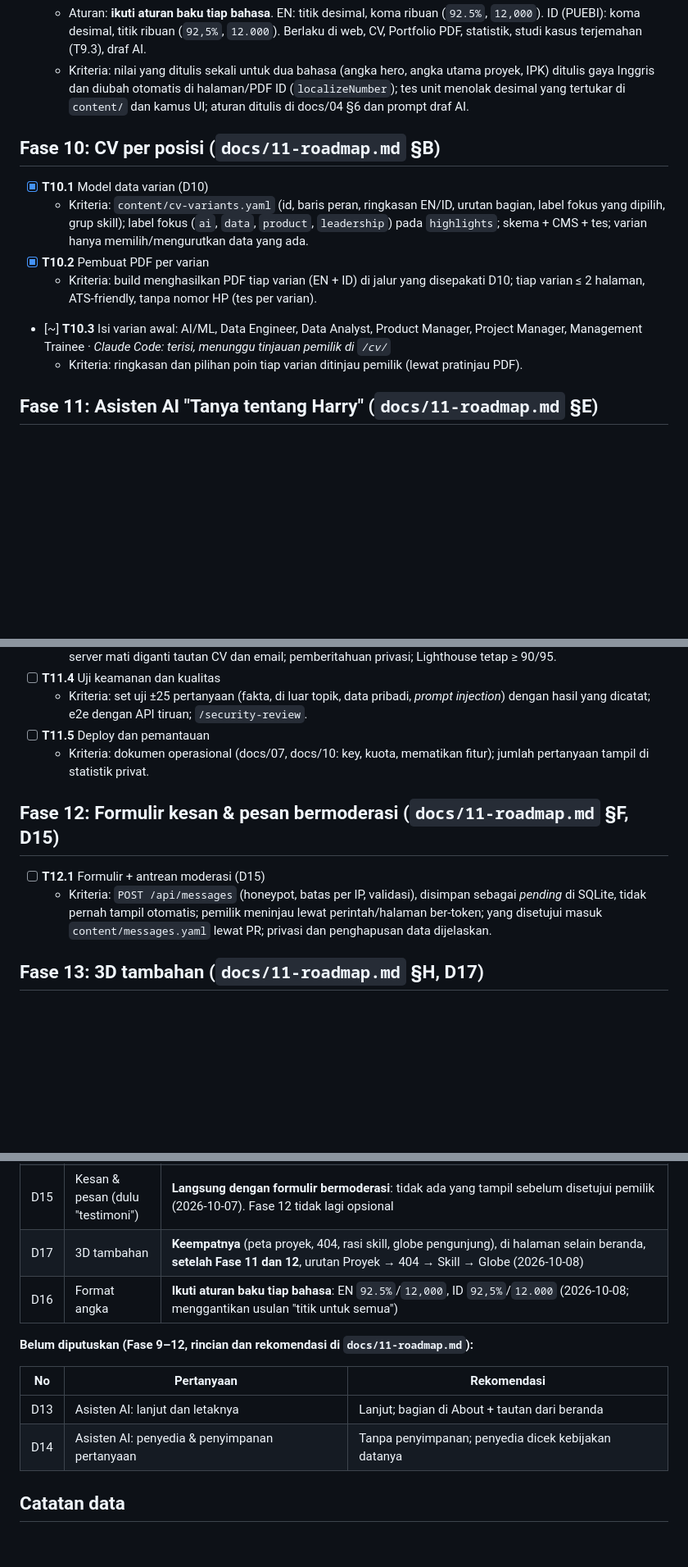
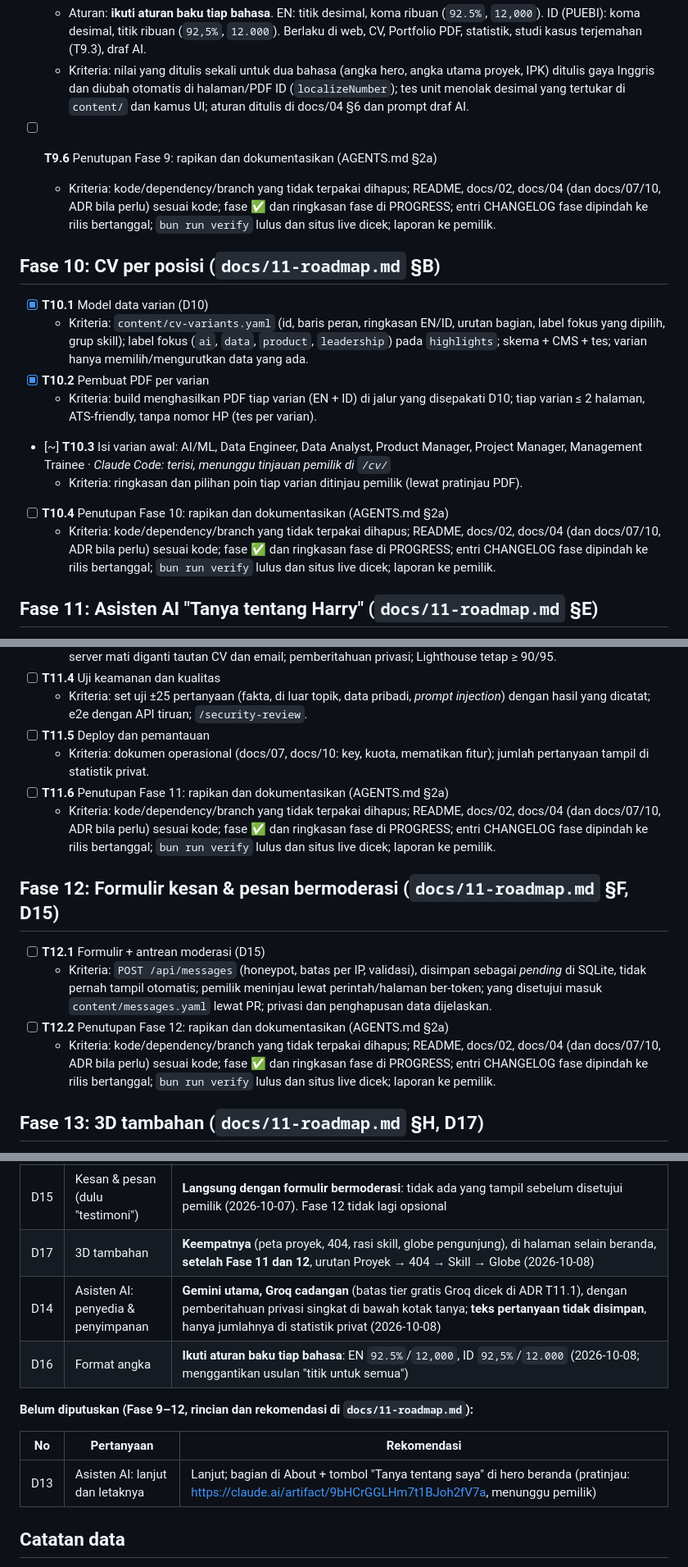
Before and after one commit to harrymardika/portfolio, a Markdown page: PROGRESS.md, 3 parts joined by grey strips. Shown at 82% size. Rendered like a GitHub page; blank space fills up the shorter version.

```diff
--- a/PROGRESS.md
+++ b/PROGRESS.md
@@ -130,6 +130,8 @@ Progres keseluruhan: **Fase 0–8 selesai; situs online sejak 2026-10-06. Rencan
 - [x] **T9.5** Format angka konsisten di semua bahasa (D16)
   - Aturan: **ikuti aturan baku tiap bahasa**. EN: titik desimal, koma ribuan (`92.5%`, `12,000`). ID (PUEBI): koma desimal, titik ribuan (`92,5%`, `12.000`). Berlaku di web, CV, Portfolio PDF, statistik, studi kasus terjemahan (T9.3), draf AI.
   - Kriteria: nilai yang ditulis sekali untuk dua bahasa (angka hero, angka utama proyek, IPK) ditulis gaya Inggris dan diubah otomatis di halaman/PDF ID (`localizeNumber`); tes unit menolak desimal yang tertukar di `content/` dan kamus UI; aturan ditulis di docs/04 §6 dan prompt draf AI.
+- [ ] **T9.6** Penutupan Fase 9: rapikan dan dokumentasikan (AGENTS.md §2a)
+  - Kriteria: kode/dependency/branch yang tidak terpakai dihapus; README, docs/02, docs/04 (dan docs/07/10, ADR bila perlu) sesuai kode; fase ✅ dan ringkasan fase di PROGRESS; entri CHANGELOG fase dipindah ke rilis bertanggal; `bun run verify` lulus dan situs live dicek; laporan ke pemilik.
 
 ## Fase 10: CV per posisi (`docs/11-roadmap.md` §B)
 
@@ -139,6 +141,8 @@ Progres keseluruhan: **Fase 0–8 selesai; situs online sejak 2026-10-06. Rencan
   - Kriteria: build menghasilkan PDF tiap varian (EN + ID) di jalur yang disepakati D10; tiap varian ≤ 2 halaman, ATS-friendly, tanpa nomor HP (tes per varian).
 - [~] **T10.3** Isi varian awal: AI/ML, Data Engineer, Data Analyst, Product Manager, Project Manager, Management Trainee · *Claude Code: terisi, menunggu tinjauan pemilik di `/cv/`*
   - Kriteria: ringkasan dan pilihan poin tiap varian ditinjau pemilik (lewat pratinjau PDF).
+- [ ] **T10.4** Penutupan Fase 10: rapikan dan dokumentasikan (AGENTS.md §2a)
+  - Kriteria: kode/dependency/branch yang tidak terpakai dihapus; README, docs/02, docs/04 (dan docs/07/10, ADR bila perlu) sesuai kode; fase ✅ dan ringkasan fase di PROGRESS; entri CHANGELOG fase dipindah ke rilis bertanggal; `bun run verify` lulus dan situs live dicek; laporan ke pemilik.
 
 ## Fase 11: Asisten AI "Tanya tentang Harry" (`docs/11-roadmap.md` §E)
 
@@ -152,11 +156,15 @@ Progres keseluruhan: **Fase 0–8 selesai; situs online sejak 2026-10-06. Rencan
   - Kriteria: set uji ±25 pertanyaan (fakta, di luar topik, data pribadi, *prompt injection*) dengan hasil yang dicatat; e2e dengan API tiruan; `/security-review`.
 - [ ] **T11.5** Deploy dan pemantauan
   - Kriteria: dokumen operasional (docs/07, docs/10: key, kuota, mematikan fitur); jumlah pertanyaan tampil di statistik privat.
+- [ ] **T11.6** Penutupan Fase 11: rapikan dan dokumentasikan (AGENTS.md §2a)
+  - Kriteria: kode/dependency/branch yang tidak terpakai dihapus; README, docs/02, docs/04 (dan docs/07/10, ADR bila perlu) sesuai kode; fase ✅ dan ringkasan fase di PROGRESS; entri CHANGELOG fase dipindah ke rilis bertanggal; `bun run verify` lulus dan situs live dicek; laporan ke pemilik.
 
 ## Fase 12: Formulir kesan & pesan bermoderasi (`docs/11-roadmap.md` §F, D15)
 
 - [ ] **T12.1** Formulir + antrean moderasi (D15)
   - Kriteria: `POST /api/messages` (honeypot, batas per IP, validasi), disimpan sebagai *pending* di SQLite, tidak pernah tampil otomatis; pemilik meninjau lewat perintah/halaman ber-token; yang disetujui masuk `content/messages.yaml` lewat PR; privasi dan penghapusan data dijelaskan.
+- [ ] **T12.2** Penutupan Fase 12: rapikan dan dokumentasikan (AGENTS.md §2a)
+  - Kriteria: kode/dependency/branch yang tidak terpakai dihapus; README, docs/02, docs/04 (dan docs/07/10, ADR bila perlu) sesuai kode; fase ✅ dan ringkasan fase di PROGRESS; entri CHANGELOG fase dipindah ke rilis bertanggal; `bun run verify` lulus dan situs live dicek; laporan ke pemilik.
 
 ## Fase 13: 3D tambahan (`docs/11-roadmap.md` §H, D17)
 
@@ -193,14 +203,14 @@ Semua keputusan D1–D7 sudah dijawab pada 2026-10-05.
 | D12 | Studi kasus bahasa Indonesia | **Terjemahkan semua** studi kasus; **istilah teknis/asing tidak diterjemahkan** (mis. *false negative*, *edge deployment*, *pipeline*) (2026-10-07) |
 | D15 | Kesan & pesan (dulu "testimoni") | **Langsung dengan formulir bermoderasi**: tidak ada yang tampil sebelum disetujui pemilik (2026-10-07). Fase 12 tidak lagi opsional |
 | D17 | 3D tambahan | **Keempatnya** (peta proyek, 404, rasi skill, globe pengunjung), di halaman selain beranda, **setelah Fase 11 dan 12**, urutan Proyek → 404 → Skill → Globe (2026-10-08) |
+| D14 | Asisten AI: penyedia & penyimpanan | **Gemini utama, Groq cadangan** (batas tier gratis Groq dicek di ADR T11.1), dengan pemberitahuan privasi singkat di bawah kotak tanya; **teks pertanyaan tidak disimpan**, hanya jumlahnya di statistik privat (2026-10-08) |
 | D16 | Format angka | **Ikuti aturan baku tiap bahasa**: EN `92.5%`/`12,000`, ID `92,5%`/`12.000` (2026-10-08; menggantikan usulan "titik untuk semua") |
 
 **Belum diputuskan (Fase 9–12, rincian dan rekomendasi di `docs/11-roadmap.md`):**
 
 | No | Pertanyaan | Rekomendasi |
 |---|---|---|
-| D13 | Asisten AI: lanjut dan letaknya | Lanjut; bagian di About + tautan dari beranda |
-| D14 | Asisten AI: penyedia & penyimpanan pertanyaan | Tanpa penyimpanan; penyedia dicek kebijakan datanya |
+| D13 | Asisten AI: lanjut dan letaknya | Lanjut; bagian di About + tombol "Tanya tentang saya" di hero beranda (pratinjau: https://claude.ai/artifact/9bHCrGGLHm7t1BJoh2fV7a, menunggu pemilik) |
 
 ## Catatan data
 
```
Also changed, not shown: other parts of PROGRESS.md (+8 -6 lines), AGENTS.md (+11 -0 lines), docs/progress-archive.md (+5 -0 lines).
